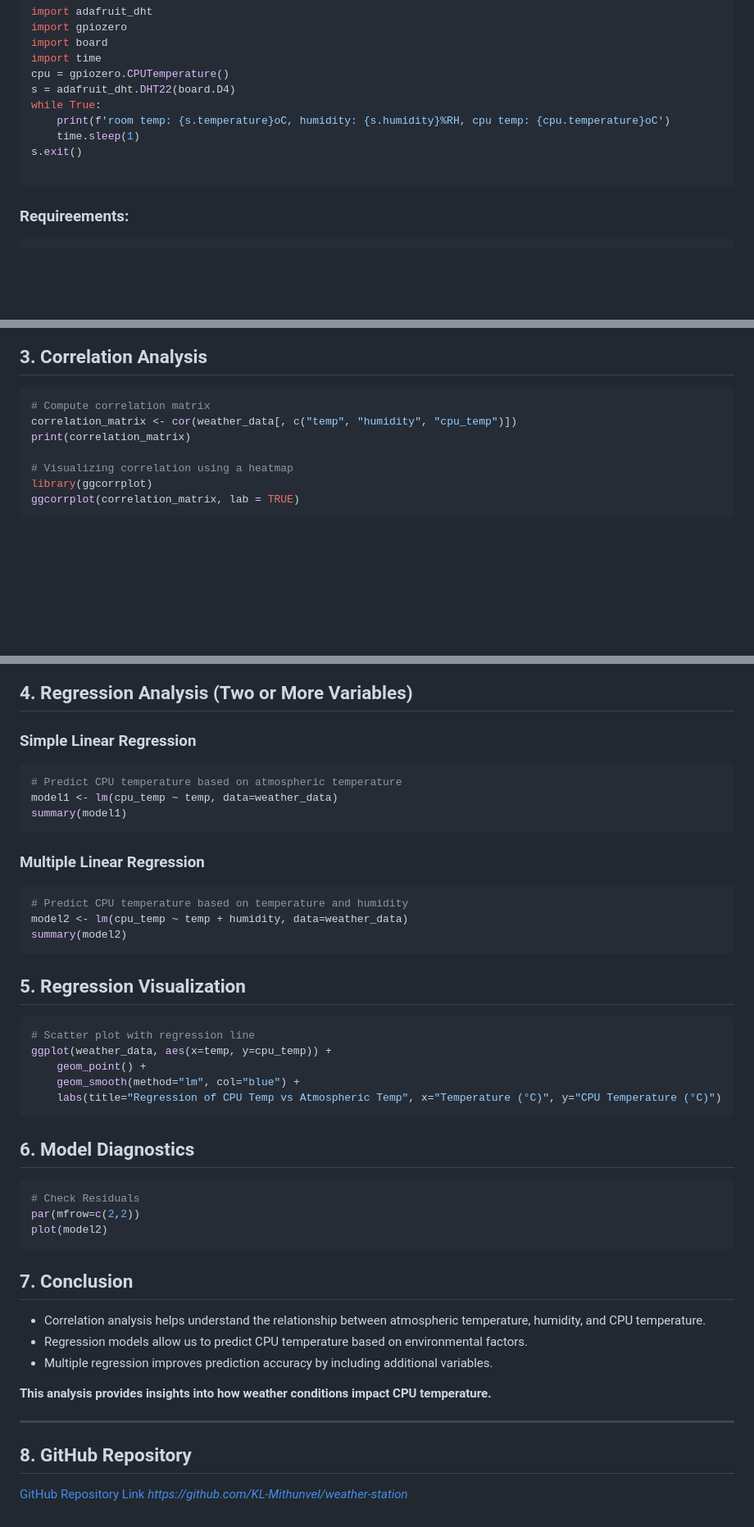
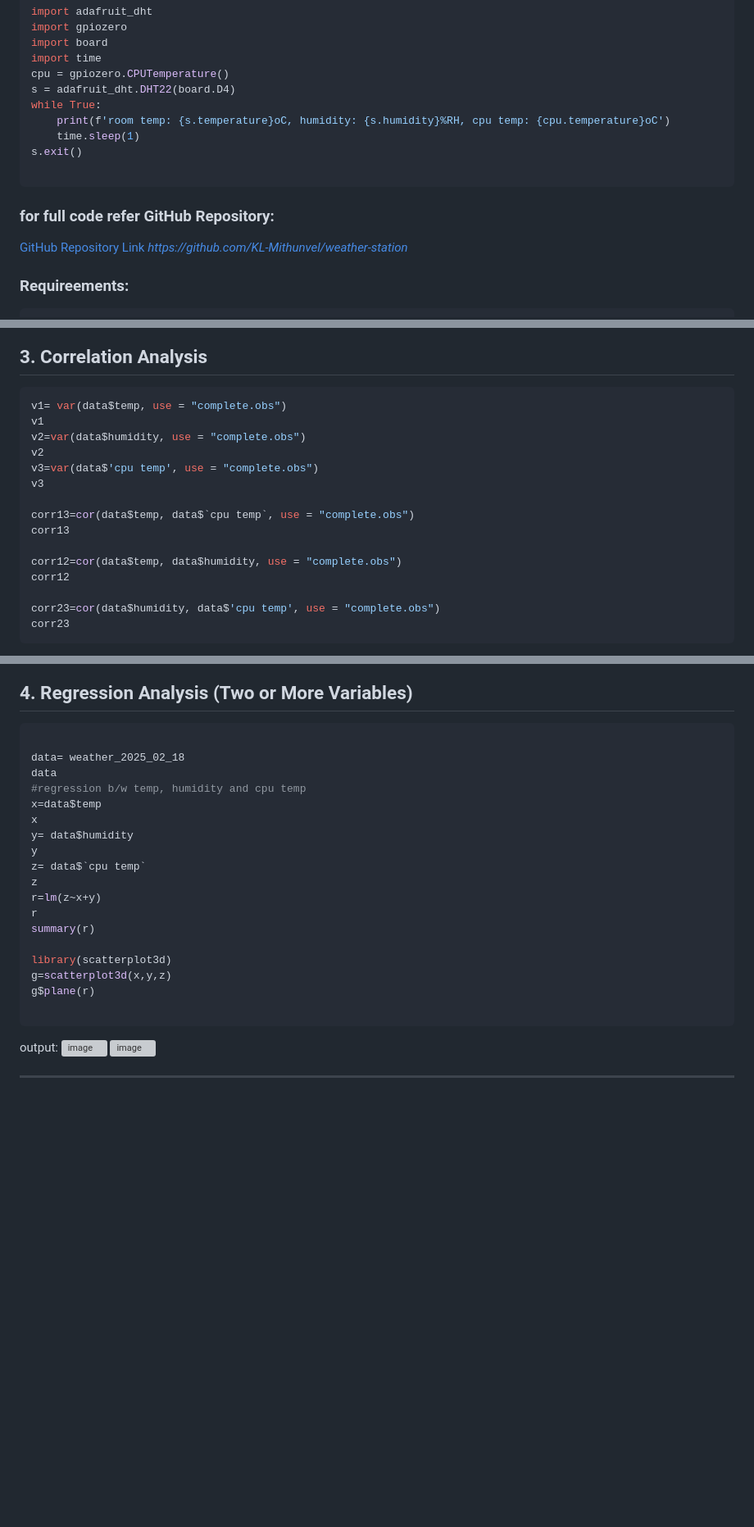
Before and after one commit to KL-Mithunvel/weather-station, a Markdown page: lab/README.md, 3 parts joined by grey strips. Shown at 82% size. Rendered like a GitHub page; blank space fills up the shorter version; grey boxes are pictures that could not be loaded.

````diff
--- a/lab/README.md
+++ b/lab/README.md
@@ -25,6 +25,9 @@ while True:
 s.exit()
 
 ```
+### for full code refer GitHub Repository:
+[GitHub Repository Link](#) *https://github.com/KL-Mithunvel/weather-station*
+
 ### Requireements:
 ```txt
 Adafruit-Blinka==8.54.0
@@ -78,11 +81,19 @@ output:
 
 ## 3. Correlation Analysis
 ```r
-# Compute correlation matrix
-correlation_matrix <- cor(weather_data[, c("temp", "humidity", "cpu_temp")])
-print(correlation_matrix)
+v1= var(data$temp, use = "complete.obs")
+v1
+v2=var(data$humidity, use = "complete.obs")
+v2
+v3=var(data$'cpu temp', use = "complete.obs")
+v3
 
-# Visualizing correlation using a heatmap
-library(ggcorrplot)
-ggcorrplot(correlation_matrix, lab = TRUE)
+corr13=cor(data$temp, data$`cpu temp`, use = "complete.obs")
+corr13
+
+corr12=cor(data$temp, data$humidity, use = "complete.obs")
+corr12
+
+corr23=cor(data$humidity, data$'cpu temp', use = "complete.obs")
+corr23
 ```
@@ -89,43 +102,27 @@ ggcorrplot(correlation_matrix, lab = TRUE)
 
 ## 4. Regression Analysis (Two or More Variables)
-### Simple Linear Regression
 ```r
-# Predict CPU temperature based on atmospheric temperature
-model1 <- lm(cpu_temp ~ temp, data=weather_data)
-summary(model1)
+
+data= weather_2025_02_18
+data
+#regression b/w temp, humidity and cpu temp
+x=data$temp
+x
+y= data$humidity
+y
+z= data$`cpu temp`
+z
+r=lm(z~x+y)
+r
+summary(r)
+
+library(scatterplot3d)
+g=scatterplot3d(x,y,z)
+g$plane(r)
+
 ```
-
-### Multiple Linear Regression
-```r
-# Predict CPU temperature based on temperature and humidity
-model2 <- lm(cpu_temp ~ temp + humidity, data=weather_data)
-summary(model2)
-```
-
-## 5. Regression Visualization
-```r
-# Scatter plot with regression line
-ggplot(weather_data, aes(x=temp, y=cpu_temp)) +
-    geom_point() +
-    geom_smooth(method="lm", col="blue") +
-    labs(title="Regression of CPU Temp vs Atmospheric Temp", x="Temperature (°C)", y="CPU Temperature (°C)")
-```
-
-## 6. Model Diagnostics
-```r
-# Check Residuals
-par(mfrow=c(2,2))
-plot(model2)
-```
-
-## 7. Conclusion
-- Correlation analysis helps understand the relationship between atmospheric temperature, humidity, and CPU temperature.
-- Regression models allow us to predict CPU temperature based on environmental factors.
-- Multiple regression improves prediction accuracy by including additional variables.
-
-**This analysis provides insights into how weather conditions impact CPU temperature.**
+output:
+![image](https://github.com/user-attachments/assets/ac6f7537-6115-4873-b920-7a86146c55fe)
+![image](https://github.com/user-attachments/assets/e66d5ec7-9ee2-4b97-ac1a-f50ecf7db4a6)
 
 ---
-
-## 8. GitHub Repository
-[GitHub Repository Link](#) *https://github.com/KL-Mithunvel/weather-station*
````
Also changed, not shown: other parts of lab/README.md (+2 -0 lines).
